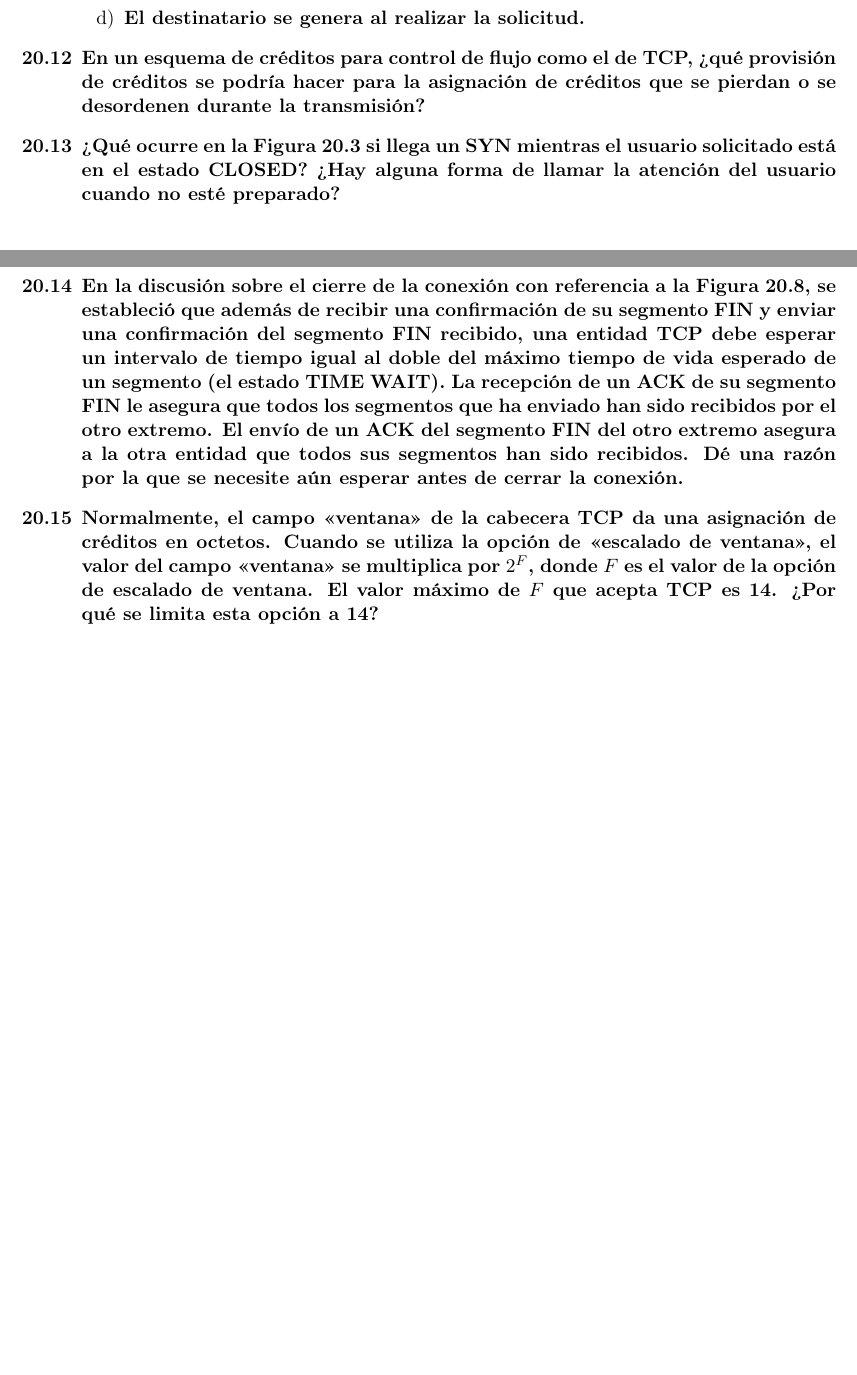
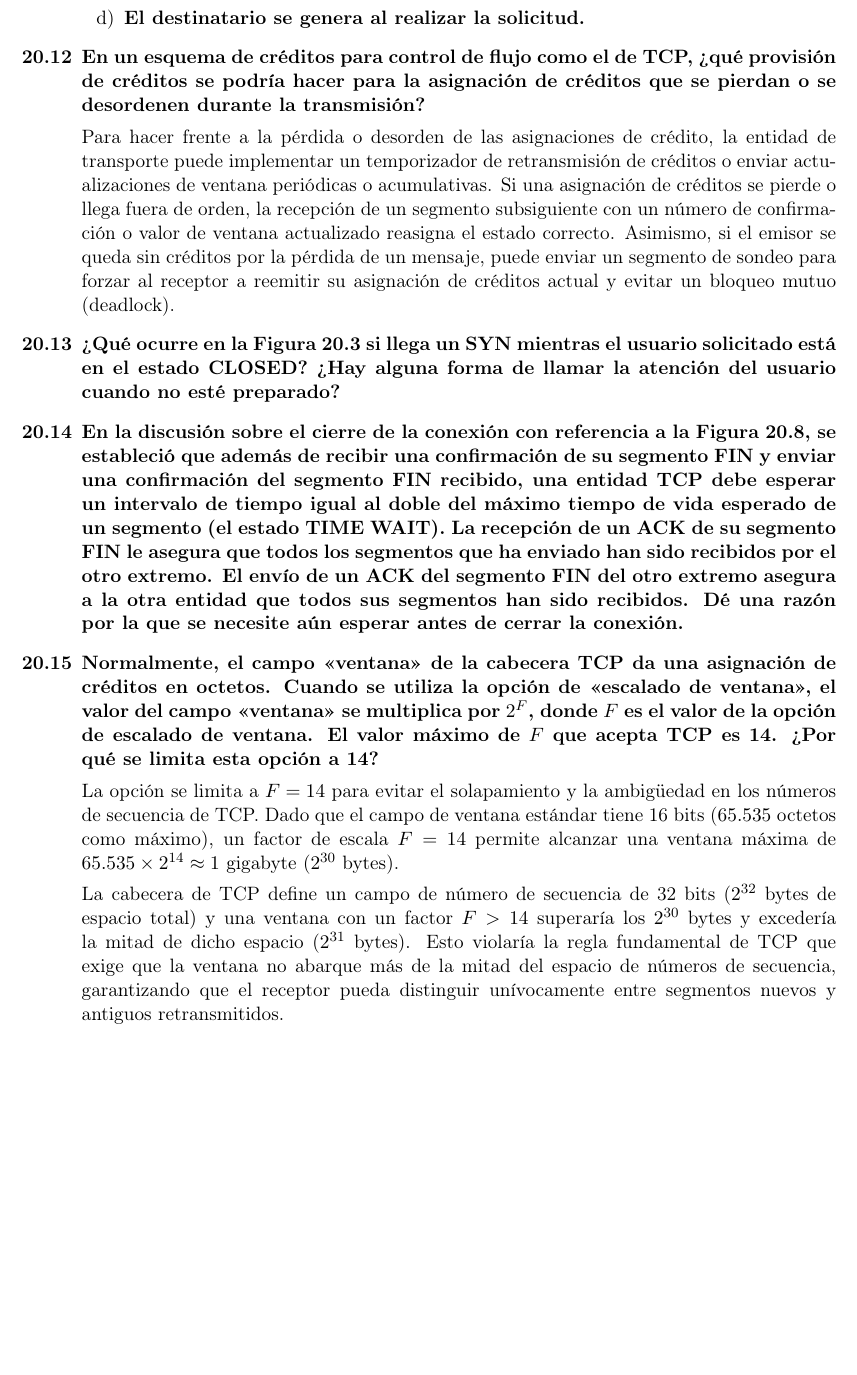
Before and after one commit to tomasquinteros10/NetRunners_TPs, a LaTeX document (tps/teorico/tp4/teorico-tp-4.tex): two parts of pages 6 and 7 of 7 before the commit and part of page 7 of 7 after it, the two joined at a grey line, cut so that both start at the same text, the shorter picture padded with empty space. Compiled offline with pdfLaTeX.

Commit message:
update act2  20.5 , 20.8 , 20.12, 20.15

```diff
--- a/tps/teorico/tp4/teorico-tp-4.tex
+++ b/tps/teorico/tp4/teorico-tp-4.tex
@@ -278,11 +284,17 @@ En conjunto, estos mecanismos permiten que TCP \textbf{adapte dinámicamente la
 
     \item[\textbf{20.12}] \textbf{En un esquema de créditos para control de flujo como el de TCP, ¿qué provisión de créditos se podría hacer para la asignación de créditos que se pierdan o se desordenen durante la transmisión?}
 
+Para hacer frente a la pérdida o desorden de las asignaciones de crédito, la entidad de transporte puede implementar un temporizador de retransmisión de créditos o enviar actualizaciones de ventana periódicas o acumulativas. Si una asignación de créditos se pierde o llega fuera de orden, la recepción de un segmento subsiguiente con un número de confirmación o valor de ventana actualizado reasigna el estado correcto. Asimismo, si el emisor se queda sin créditos por la pérdida de un mensaje, puede enviar un segmento de sondeo para forzar al receptor a reemitir su asignación de créditos actual y evitar un bloqueo mutuo (deadlock).
+
     \item[\textbf{20.13}] \textbf{¿Qué ocurre en la Figura 20.3 si llega un SYN mientras el usuario solicitado está en el estado CLOSED? ¿Hay alguna forma de llamar la atención del usuario cuando no esté preparado?}
 
     \item[\textbf{20.14}] \textbf{En la discusión sobre el cierre de la conexión con referencia a la Figura 20.8, se estableció que además de recibir una confirmación de su segmento FIN y enviar una confirmación del segmento FIN recibido, una entidad TCP debe esperar un intervalo de tiempo igual al doble del máximo tiempo de vida esperado de un segmento (el estado TIME WAIT). La recepción de un ACK de su segmento FIN le asegura que todos los segmentos que ha enviado han sido recibidos por el otro extremo. El envío de un ACK del segmento FIN del otro extremo asegura a la otra entidad que todos sus segmentos han sido recibidos. Dé una razón por la que se necesite aún esperar antes de cerrar la conexión.}
 
     \item[\textbf{20.15}] \textbf{Normalmente, el campo «ventana» de la cabecera TCP da una asignación de créditos en octetos. Cuando se utiliza la opción de «escalado de ventana», el valor del campo «ventana» se multiplica por $2^F$, donde $F$ es el valor de la opción de escalado de ventana. El valor máximo de $F$ que acepta TCP es 14. ¿Por qué se limita esta opción a 14?}
+
+    La opción se limita a $F = 14$ para evitar el solapamiento y la ambigüedad en los números de secuencia de TCP. Dado que el campo de ventana estándar tiene 16 bits ($65.535$ octetos como máximo), un factor de escala $F = 14$ permite alcanzar una ventana máxima de $65.535 \times 2^{14} \approx 1$ gigabyte ($2^{30}$ bytes).
+
+La cabecera de TCP define un campo de número de secuencia de 32 bits ($2^{32}$ bytes de espacio total) y una ventana con un factor $F > 14$ superaría los $2^{30}$ bytes y excedería la mitad de dicho espacio ($2^{31}$ bytes). Esto violaría la regla fundamental de TCP que exige que la ventana no abarque más de la mitad del espacio de números de secuencia, garantizando que el receptor pueda distinguir unívocamente entre segmentos nuevos y antiguos retransmitidos.
 \end{enumerate}
 
 \end{document}
```
Also changed, not shown: tps/teorico/tp4/teorico-tp-4.tex (6 more changed lines).
